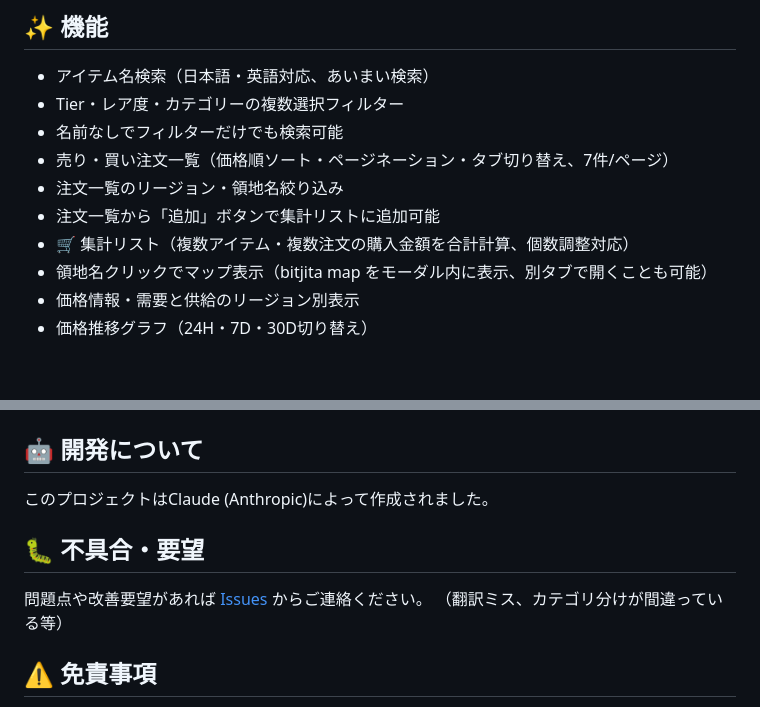
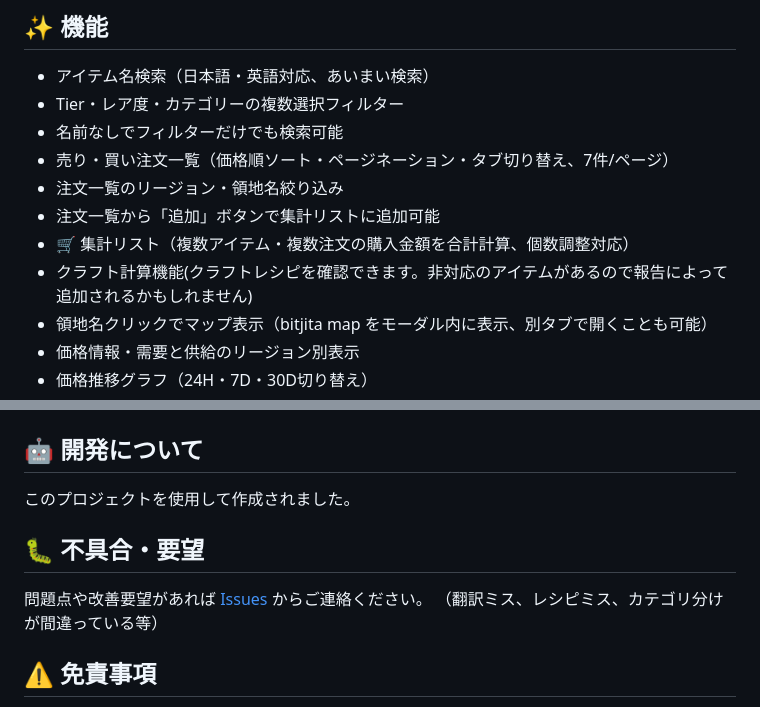
Before and after one commit to 29kiyo/bitcraft-market_vv2, a Markdown page: README.md, 2 parts joined by grey strips. GitHub-like rendering; blank space fills up the shorter version.

```diff
--- a/README.md
+++ b/README.md
@@ -15,6 +15,7 @@ BitCraftのマーケット情報をリアルタイムで検索・確認できる
 - 注文一覧のリージョン・領地名絞り込み
 - 注文一覧から「追加」ボタンで集計リストに追加可能
 - 🛒 集計リスト（複数アイテム・複数注文の購入金額を合計計算、個数調整対応）
+- クラフト計算機能(クラフトレシピを確認できます。非対応のアイテムがあるので報告によって追加されるかもしれません)
 - 領地名クリックでマップ表示（bitjita map をモーダル内に表示、別タブで開くことも可能）
 - 価格情報・需要と供給のリージョン別表示
 - 価格推移グラフ（24H・7D・30D切り替え）
@@ -106,11 +107,11 @@ Cloudflare WorkersはOriginヘッダーによるアクセス制限を行って
 `https://29kiyo.github.io`
 
 ## 🤖 開発について
-このプロジェクトはClaude (Anthropic)によって作成されました。
+このプロジェクトを使用して作成されました。
 
 ## 🐛 不具合・要望
 問題点や改善要望があれば [Issues](https://github.com/29kiyo/bitcraft-market/issues) からご連絡ください。
-（翻訳ミス、カテゴリ分けが間違っている等）
+（翻訳ミス、レシピミス、カテゴリ分けが間違っている等）
 
 ## ⚠️ 免責事項
 - このサイトはClockwork Labsとは無関係です
```
